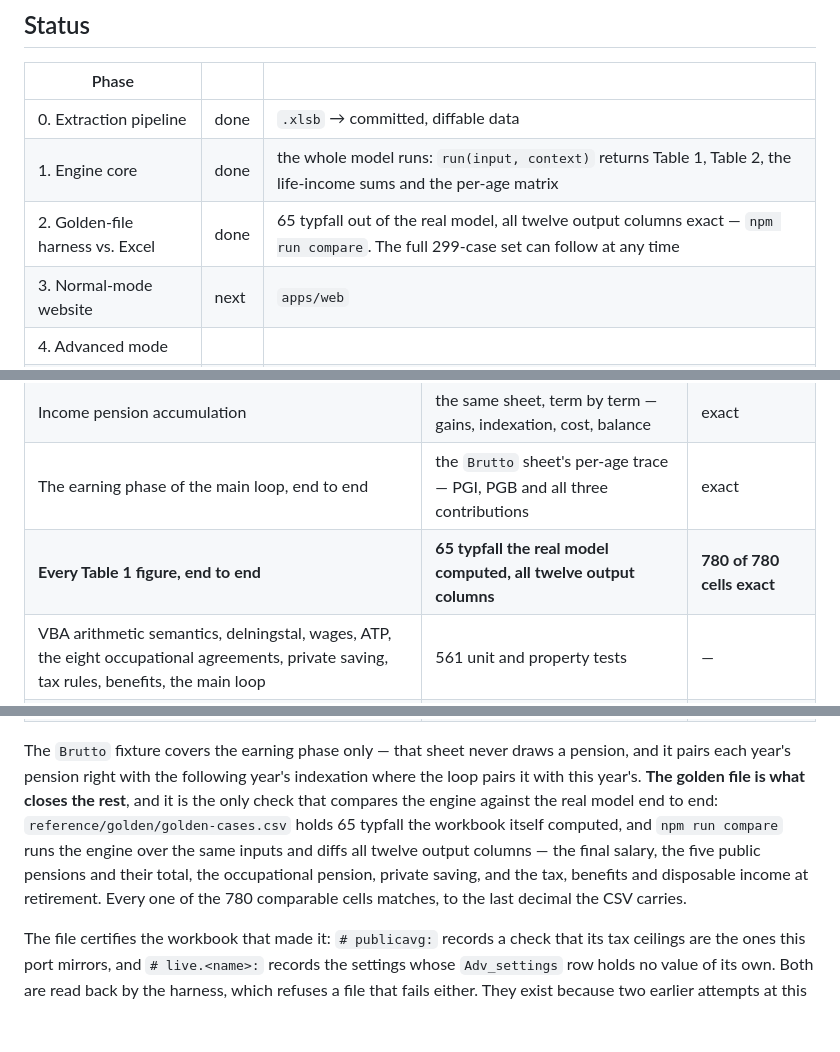
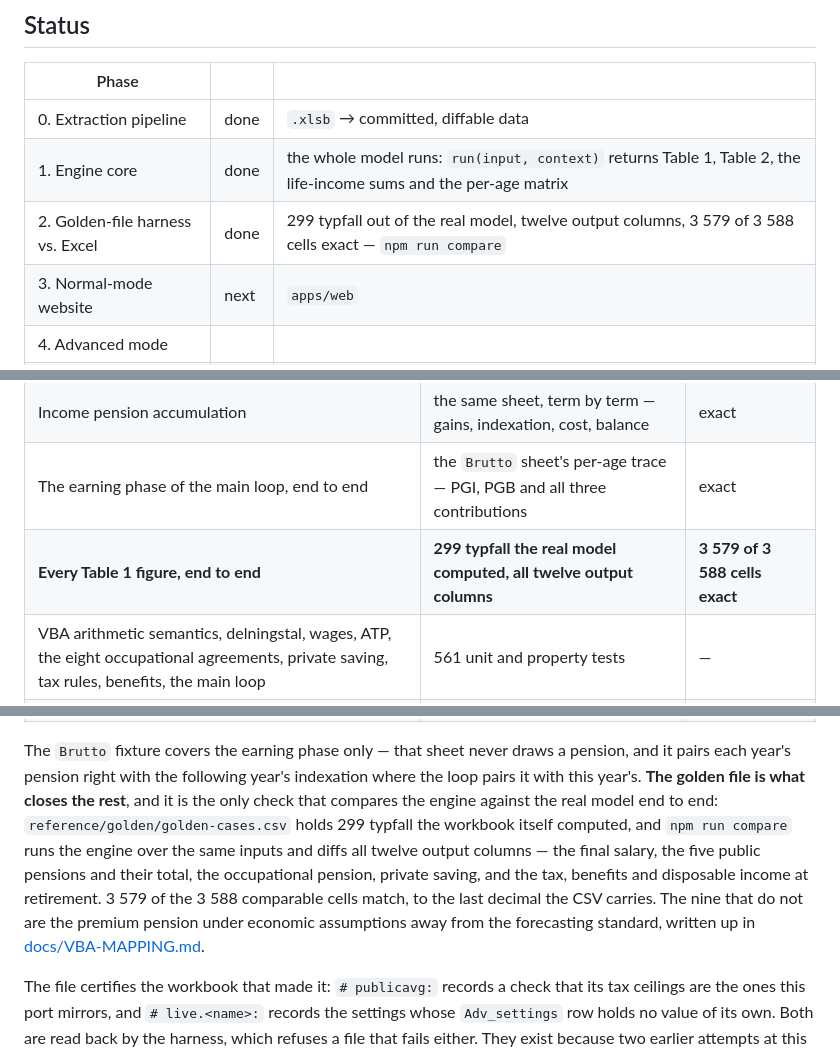
Before and after one commit to mathiasboos/Typfallsmodellen, a Markdown page: README.md, 3 parts joined by grey strips. Drawn GitHub-style; blank space fills up the shorter version.

```diff
--- a/README.md
+++ b/README.md
@@ -34,7 +34,7 @@ docs/              architecture, projection rules, yearly-update runbook, VBA ma
 |---|---|---|
 | 0. Extraction pipeline | done | `.xlsb` → committed, diffable data |
 | 1. Engine core | done | the whole model runs: `run(input, context)` returns Table 1, Table 2, the life-income sums and the per-age matrix |
-| 2. Golden-file harness vs. Excel | done | 65 typfall out of the real model, all twelve output columns exact — `npm run compare`. The full 299-case set can follow at any time |
+| 2. Golden-file harness vs. Excel | done | 299 typfall out of the real model, twelve output columns, 3 579 of 3 588 cells exact — `npm run compare` |
 | 3. Normal-mode website | next | `apps/web` |
 | 4. Advanced mode | | |
 | 5. Polish, CI, deploy | | |
@@ -48,7 +48,7 @@ docs/              architecture, projection rules, yearly-update runbook, VBA ma
 | Pension-qualifying income and contributions | the `Brutto` sheet, which calls those VBA functions as worksheet UDFs | exact |
 | Income pension accumulation | the same sheet, term by term — gains, indexation, cost, balance | exact |
 | The earning phase of the main loop, end to end | the `Brutto` sheet's per-age trace — PGI, PGB and all three contributions | exact |
-| **Every Table 1 figure, end to end** | **65 typfall the real model computed, all twelve output columns** | **780 of 780 cells exact** |
+| **Every Table 1 figure, end to end** | **299 typfall the real model computed, all twelve output columns** | **3 579 of 3 588 cells exact** |
 | VBA arithmetic semantics, delningstal, wages, ATP, the eight occupational agreements, private saving, tax rules, benefits, the main loop | 561 unit and property tests | — |
 | The 32 mechanically translated tax functions | re-translated from the VBA by `npm run check:transpile` | match |
 | The riksnorm tables | re-parsed from the VBA by `npm run check:riksnorm` | 113 rows match |
@@ -59,11 +59,11 @@ docs/              architecture, projection rules, yearly-update runbook, VBA ma
 The `Brutto` fixture covers the earning phase only — that sheet never draws a pension, and it
 pairs each year's pension right with the following year's indexation where the loop pairs it with
 this year's. **The golden file is what closes the rest**, and it is the only check that compares
-the engine against the real model end to end: `reference/golden/golden-cases.csv` holds 65 typfall
+the engine against the real model end to end: `reference/golden/golden-cases.csv` holds 299 typfall
 the workbook itself computed, and `npm run compare` runs the engine over the same inputs and diffs
 all twelve output columns — the final salary, the five public pensions and their total, the
 occupational pension, private saving, and the tax, benefits and disposable income at retirement.
-Every one of the 780 comparable cells matches, to the last decimal the CSV carries.
+3 579 of the 3 588 comparable cells match, to the last decimal the CSV carries. The nine that do not are the premium pension under economic assumptions away from the forecasting standard, written up in [docs/VBA-MAPPING.md](docs/VBA-MAPPING.md).
 
 The file certifies the workbook that made it: `# publicavg:` records a check that its tax ceilings
 are the ones this port mirrors, and `# live.<name>:` records the settings whose `Adv_settings` row
```
Also changed, not shown: docs/VBA-MAPPING.md (+55 -15 lines).
